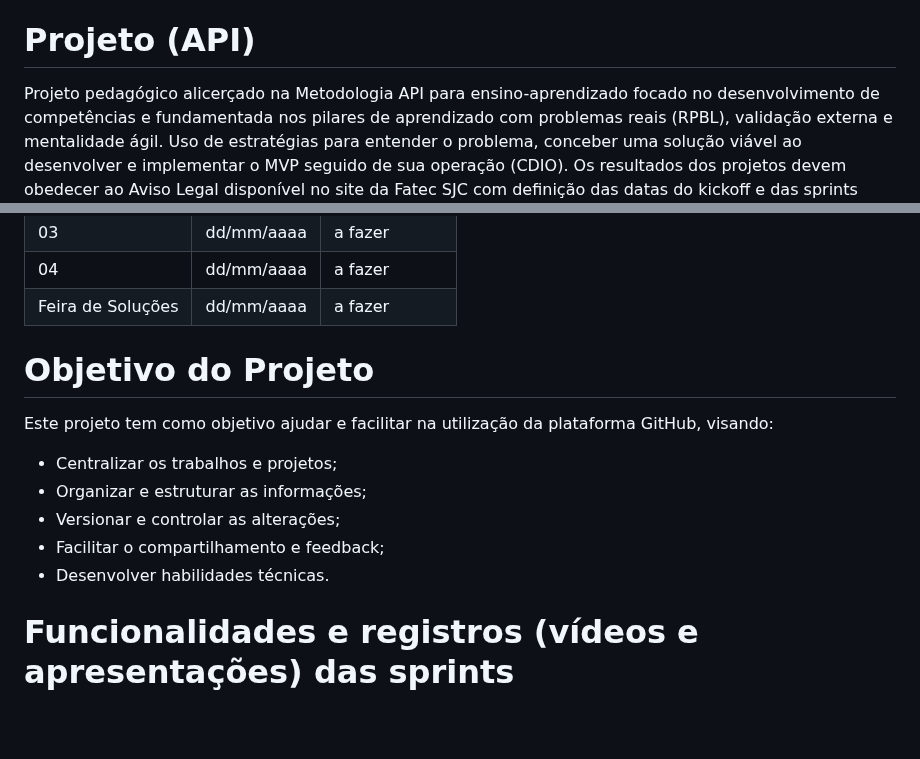
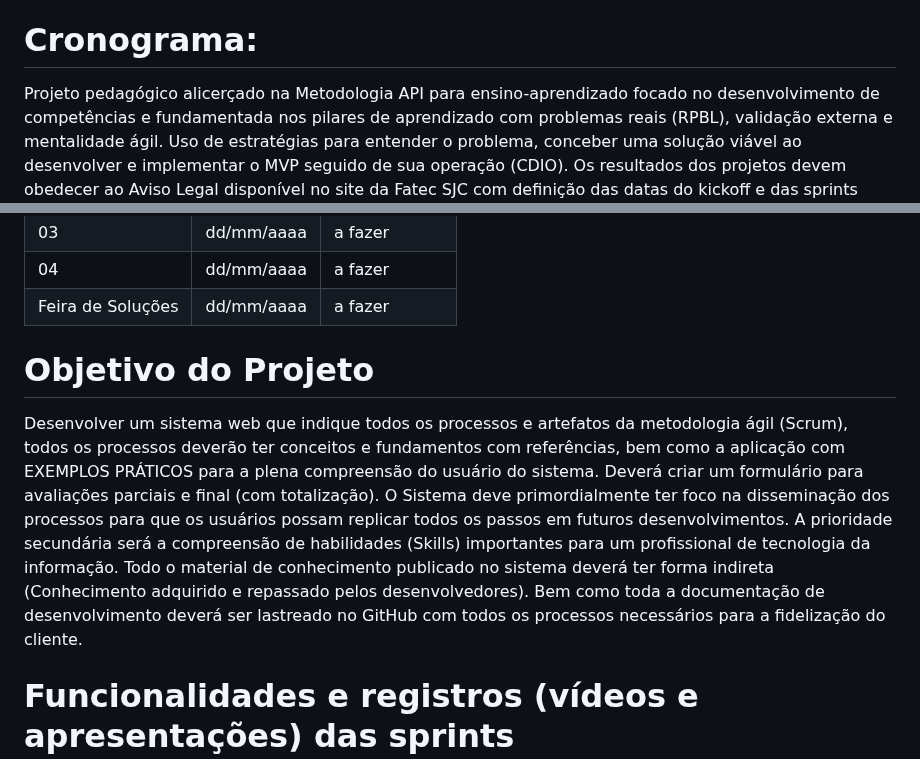
Before and after one commit to equipeAdalove/API-SEMESTRE1, a Markdown page: README.md, 2 parts joined by grey strips. GitHub-like rendering; blank space fills up the shorter version.

```diff
--- a/README.md
+++ b/README.md
@@ -10,7 +10,7 @@ Projeto baseado na metodologia ágil SCRUM, procurando desenvolver a Proatividad
 * [Competências desenvolvidas](#competências-desenvolvidas)
 * [Autores](#autores)
 
-# Projeto (API)
+# Cronograma:
 Projeto pedagógico alicerçado na Metodologia API para ensino-aprendizado focado no desenvolvimento de competências e fundamentada nos pilares de aprendizado com problemas reais (RPBL), validação externa e mentalidade ágil.
 Uso de estratégias para entender o problema, conceber uma solução viável ao desenvolver e implementar o MVP seguido de sua operação (CDIO).
 Os resultados dos projetos devem obedecer ao Aviso Legal disponível no site da Fatec SJC com definição das datas do kickoff e das sprints
@@ -25,16 +25,16 @@ Sprint | Previsão | Status|
 |Feira de Soluções|dd/mm/aaaa |a fazer |
 
 
-
-
-
 # Objetivo do Projeto
-Este projeto tem como objetivo ajudar e facilitar na utilização da plataforma GitHub, visando:
-* Centralizar os trabalhos e projetos;
-* Organizar e estruturar as informações;
-* Versionar e controlar as alterações;
-* Facilitar o compartilhamento e feedback;
-* Desenvolver habilidades técnicas.
+Desenvolver um sistema web que indique todos os processos e artefatos da metodologia ágil (Scrum), todos os processos deverão ter conceitos e fundamentos com referências, bem como a
+aplicação com EXEMPLOS PRÁTICOS para a plena compreensão do usuário do sistema.
+Deverá criar um formulário para avaliações parciais e final (com totalização).
+O Sistema deve primordialmente ter foco na disseminação dos processos para que os usuários
+possam replicar todos os passos em futuros desenvolvimentos.
+A prioridade secundária será a compreensão de habilidades (Skills) importantes para um
+profissional de tecnologia da informação.
+Todo o material de conhecimento publicado no sistema deverá ter forma indireta (Conhecimento adquirido e repassado pelos desenvolvedores).
+Bem como toda a documentação de desenvolvimento deverá ser lastreado no GitHub com todos os processos necessários para a fidelização do cliente.
 
 # Funcionalidades e registros (vídeos e apresentações) das sprints
 
```
